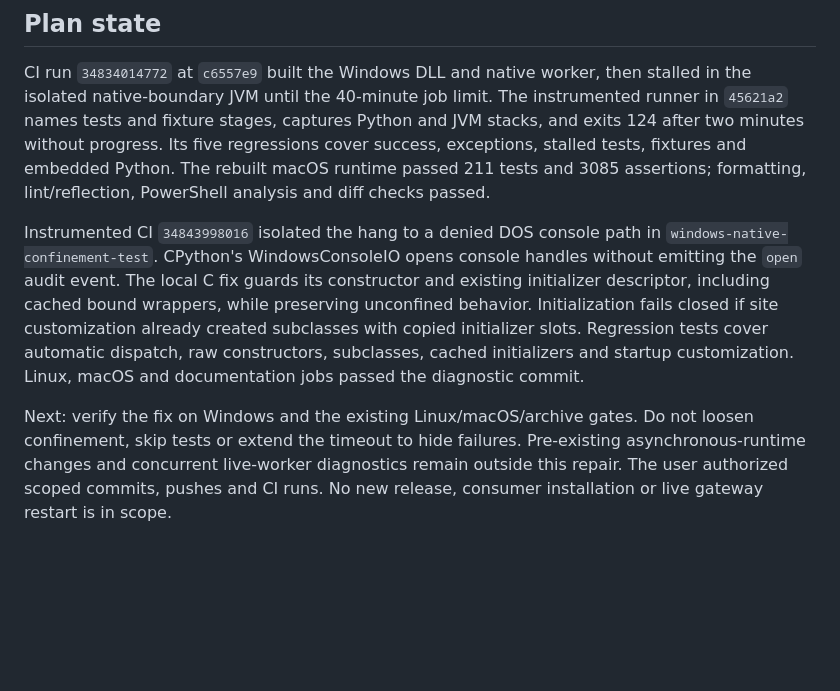
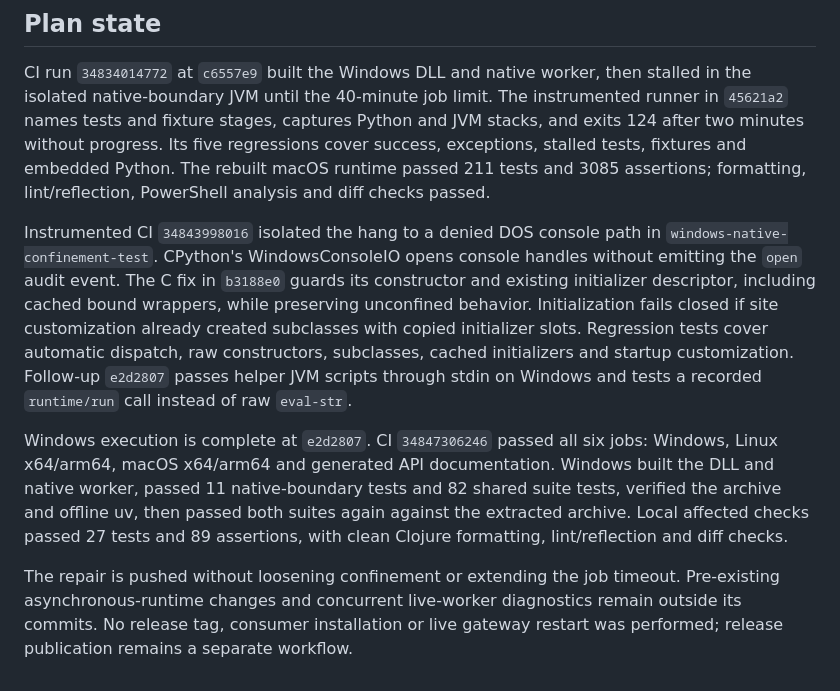
Before and after one commit to Blockether/vis-python-runtime, a Markdown page: PLAN.md, the part around the change. GitHub-like rendering; blank space fills up the shorter version.

Commit message:
docs(plan): record completed Windows verification
Vis-Session: 273b749a-a507-4ba8-8f5f-87c50e87b7a6

```diff
--- a/PLAN.md
+++ b/PLAN.md
@@ -165,15 +165,22 @@ lint/reflection, PowerShell analysis and diff checks passed.
 
 Instrumented CI `34843998016` isolated the hang to a denied DOS console path in
 `windows-native-confinement-test`. CPython's WindowsConsoleIO opens console handles
-without emitting the `open` audit event. The local C fix guards its constructor
+without emitting the `open` audit event. The C fix in `b3188e0` guards its constructor
 and existing initializer descriptor, including cached bound wrappers, while
 preserving unconfined behavior. Initialization fails closed if site customization
 already created subclasses with copied initializer slots. Regression tests cover
 automatic dispatch, raw constructors, subclasses, cached initializers and startup
-customization. Linux, macOS and documentation jobs passed the diagnostic commit.
+customization. Follow-up `e2d2807` passes helper JVM scripts through stdin on Windows
+and tests a recorded `runtime/run` call instead of raw `eval-str`.
 
-Next: verify the fix on Windows and the existing Linux/macOS/archive gates. Do not
-loosen confinement, skip tests or extend the timeout to hide failures. Pre-existing
-asynchronous-runtime changes and concurrent live-worker diagnostics remain outside
-this repair. The user authorized scoped commits, pushes and CI runs. No new
-release, consumer installation or live gateway restart is in scope.
+Windows execution is complete at `e2d2807`. CI `34847306246` passed all six jobs:
+Windows, Linux x64/arm64, macOS x64/arm64 and generated API documentation. Windows
+built the DLL and native worker, passed 11 native-boundary tests and 82 shared
+suite tests, verified the archive and offline uv, then passed both suites again
+against the extracted archive. Local affected checks passed 27 tests and 89
+assertions, with clean Clojure formatting, lint/reflection and diff checks.
+
+The repair is pushed without loosening confinement or extending the job timeout.
+Pre-existing asynchronous-runtime changes and concurrent live-worker diagnostics
+remain outside its commits. No release tag, consumer installation or live gateway
+restart was performed; release publication remains a separate workflow.
```
